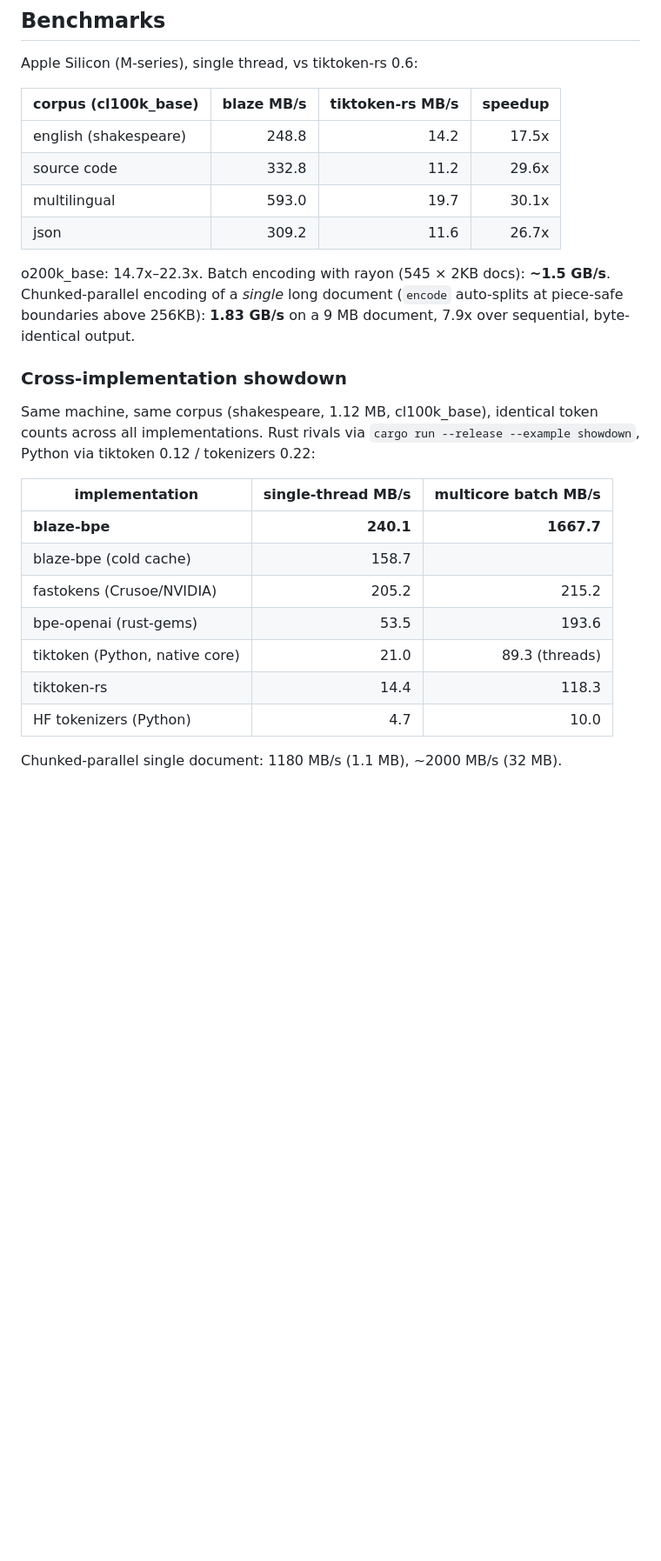
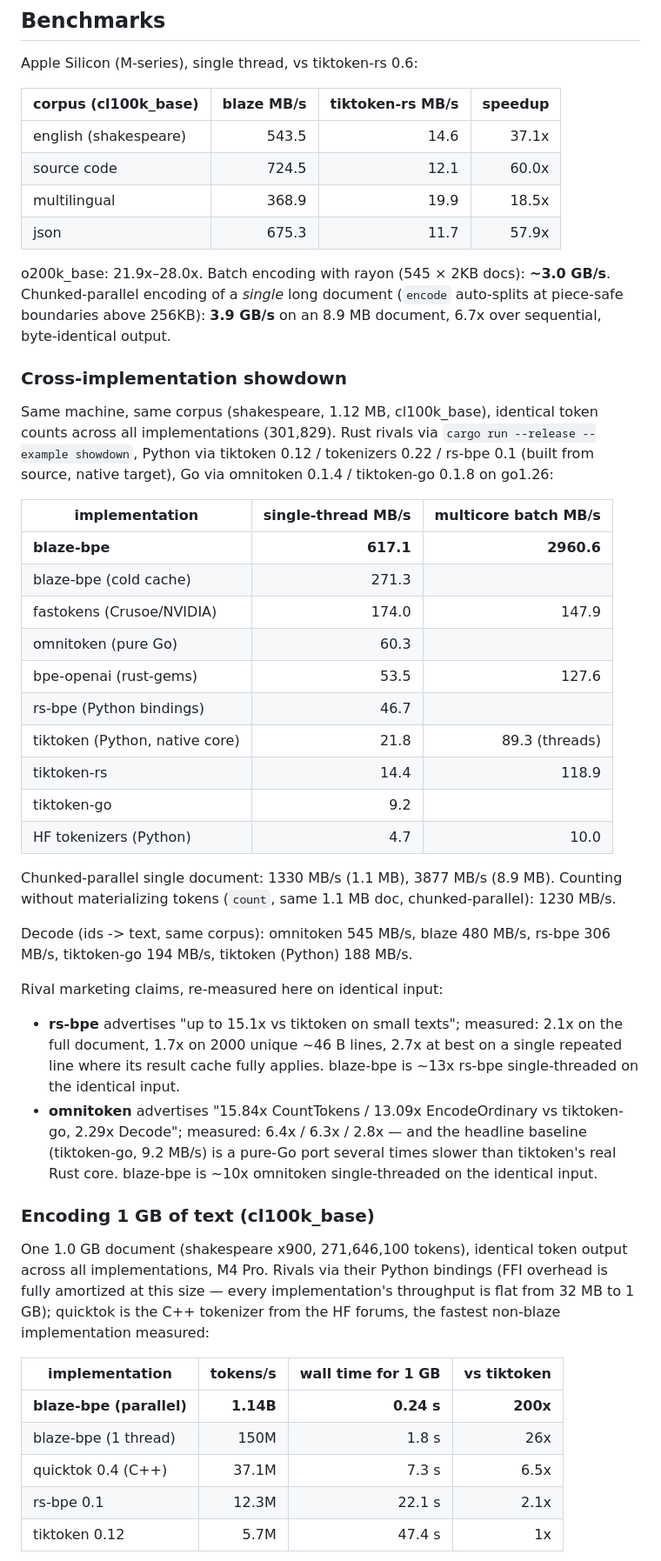
Before and after one commit to Lulzx/blaze-bpe, a Markdown page: README.md, the part around one of its changes. Shown at 87% size. Rendered like a GitHub page; blank space fills up the shorter version.

```diff
--- a/README.md
+++ b/README.md
@@ -11,31 +11,69 @@ Apple Silicon (M-series), single thread, vs tiktoken-rs 0.6:
 
 | corpus (cl100k_base)  | blaze MB/s | tiktoken-rs MB/s | speedup |
 |-----------------------|-----------:|-----------------:|--------:|
-| english (shakespeare) |      248.8 |             14.2 |  17.5x  |
-| source code           |      332.8 |             11.2 |  29.6x  |
-| multilingual          |      593.0 |             19.7 |  30.1x  |
-| json                  |      309.2 |             11.6 |  26.7x  |
+| english (shakespeare) |      543.5 |             14.6 |  37.1x  |
+| source code           |      724.5 |             12.1 |  60.0x  |
+| multilingual          |      368.9 |             19.9 |  18.5x  |
+| json                  |      675.3 |             11.7 |  57.9x  |
 
-o200k_base: 14.7x–22.3x. Batch encoding with rayon (545 × 2KB docs):
-**~1.5 GB/s**. Chunked-parallel encoding of a *single* long document
-(`encode` auto-splits at piece-safe boundaries above 256KB): **1.83 GB/s**
-on a 9 MB document, 7.9x over sequential, byte-identical output.
+o200k_base: 21.9x–28.0x. Batch encoding with rayon (545 × 2KB docs):
+**~3.0 GB/s**. Chunked-parallel encoding of a *single* long document
+(`encode` auto-splits at piece-safe boundaries above 256KB): **3.9 GB/s**
+on an 8.9 MB document, 6.7x over sequential, byte-identical output.
 
 ### Cross-implementation showdown
 
 Same machine, same corpus (shakespeare, 1.12 MB, cl100k_base), identical
-token counts across all implementations. Rust rivals via
+token counts across all implementations (301,829). Rust rivals via
 `cargo run --release --example showdown`, Python via tiktoken 0.12 /
-tokenizers 0.22:
+tokenizers 0.22 / rs-bpe 0.1 (built from source, native target), Go via
+omnitoken 0.1.4 / tiktoken-go 0.1.8 on go1.26:
 
 | implementation           | single-thread MB/s | multicore batch MB/s |
 |--------------------------|-------------------:|---------------------:|
-| **blaze-bpe**            |          **240.1** |           **1667.7** |
-| blaze-bpe (cold cache)   |              158.7 |                      |
-| fastokens (Crusoe/NVIDIA)|              205.2 |                215.2 |
-| bpe-openai (rust-gems)   |               53.5 |                193.6 |
-| tiktoken (Python, native core) |         21.0 |     89.3 (threads)   |
-| tiktoken-rs              |               14.4 |                118.3 |
+| **blaze-bpe**            |          **617.1** |           **2960.6** |
+| blaze-bpe (cold cache)   |              271.3 |                      |
+| fastokens (Crusoe/NVIDIA)|              174.0 |                147.9 |
+| omnitoken (pure Go)      |               60.3 |                      |
+| bpe-openai (rust-gems)   |               53.5 |                127.6 |
+| rs-bpe (Python bindings) |               46.7 |                      |
+| tiktoken (Python, native core) |         21.8 |     89.3 (threads)   |
+| tiktoken-rs              |               14.4 |                118.9 |
+| tiktoken-go              |                9.2 |                      |
 | HF tokenizers (Python)   |                4.7 |                 10.0 |
 
-Chunked-parallel single document: 1180 MB/s (1.1 MB), ~2000 MB/s (32 MB).
+Chunked-parallel single document: 1330 MB/s (1.1 MB), 3877 MB/s (8.9 MB).
+Counting without materializing tokens (`count`, same 1.1 MB doc,
+chunked-parallel): 1230 MB/s.
+
+Decode (ids -> text, same corpus): omnitoken 545 MB/s, blaze 480 MB/s,
+rs-bpe 306 MB/s, tiktoken-go 194 MB/s, tiktoken (Python) 188 MB/s.
+
+Rival marketing claims, re-measured here on identical input:
+
+- **rs-bpe** advertises "up to 15.1x vs tiktoken on small texts"; measured:
+  2.1x on the full document, 1.7x on 2000 unique ~46 B lines, 2.7x at best
+  on a single repeated line where its result cache fully applies. blaze-bpe
+  is ~13x rs-bpe single-threaded on the identical input.
+- **omnitoken** advertises "15.84x CountTokens / 13.09x EncodeOrdinary vs
+  tiktoken-go, 2.29x Decode"; measured: 6.4x / 6.3x / 2.8x — and the
+  headline baseline (tiktoken-go, 9.2 MB/s) is a pure-Go port several times
+  slower than tiktoken's real Rust core. blaze-bpe is ~10x omnitoken
+  single-threaded on the identical input.
+
+### Encoding 1 GB of text (cl100k_base)
+
+One 1.0 GB document (shakespeare x900, 271,646,100 tokens), identical token
+output across all implementations, M4 Pro. Rivals via their Python bindings
+(FFI overhead is fully amortized at this size — every implementation's
+throughput is flat from 32 MB to 1 GB); quicktok is the C++ tokenizer from
+the HF forums, the fastest non-blaze implementation measured:
+
+| implementation           | tokens/s   | wall time for 1 GB | vs tiktoken |
+|--------------------------|-----------:|-------------------:|------------:|
+| **blaze-bpe (parallel)** |  **1.14B** |         **0.24 s** |    **200x** |
+| blaze-bpe (1 thread)     |       150M |              1.8 s |         26x |
+| quicktok 0.4 (C++)       |      37.1M |              7.3 s |        6.5x |
+| rs-bpe 0.1               |      12.3M |             22.1 s |        2.1x |
+| tiktoken 0.12            |       5.7M |             47.4 s |          1x |
+
```
Also changed, not shown: other parts of README.md (+36 -3 lines), assets/blaze_1gb_graph.png (added), assets/blaze_1gb_o200k_graph.png (added), assets/blaze_large_graph.png (added), assets/blaze_speed_graph.png (added), 7 other files.
